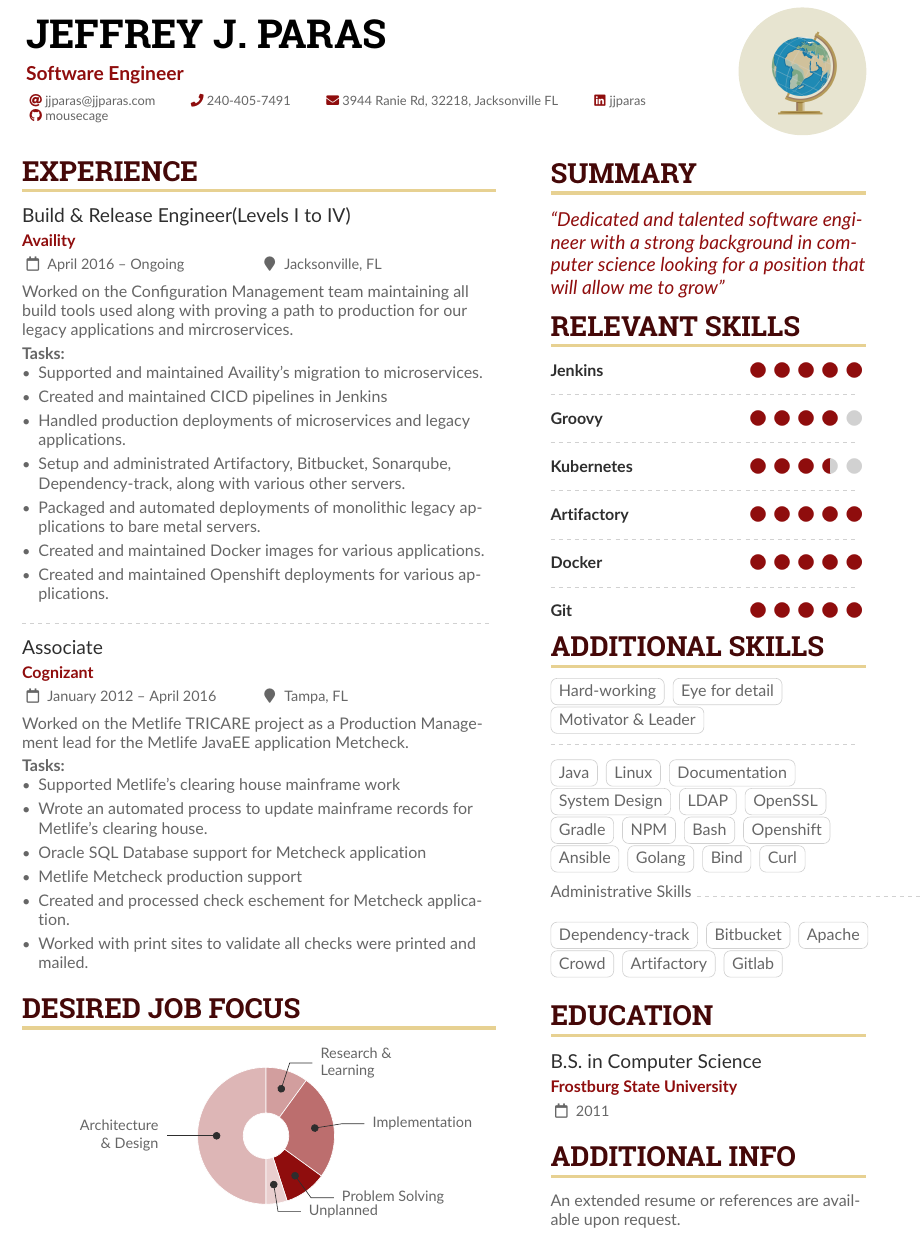
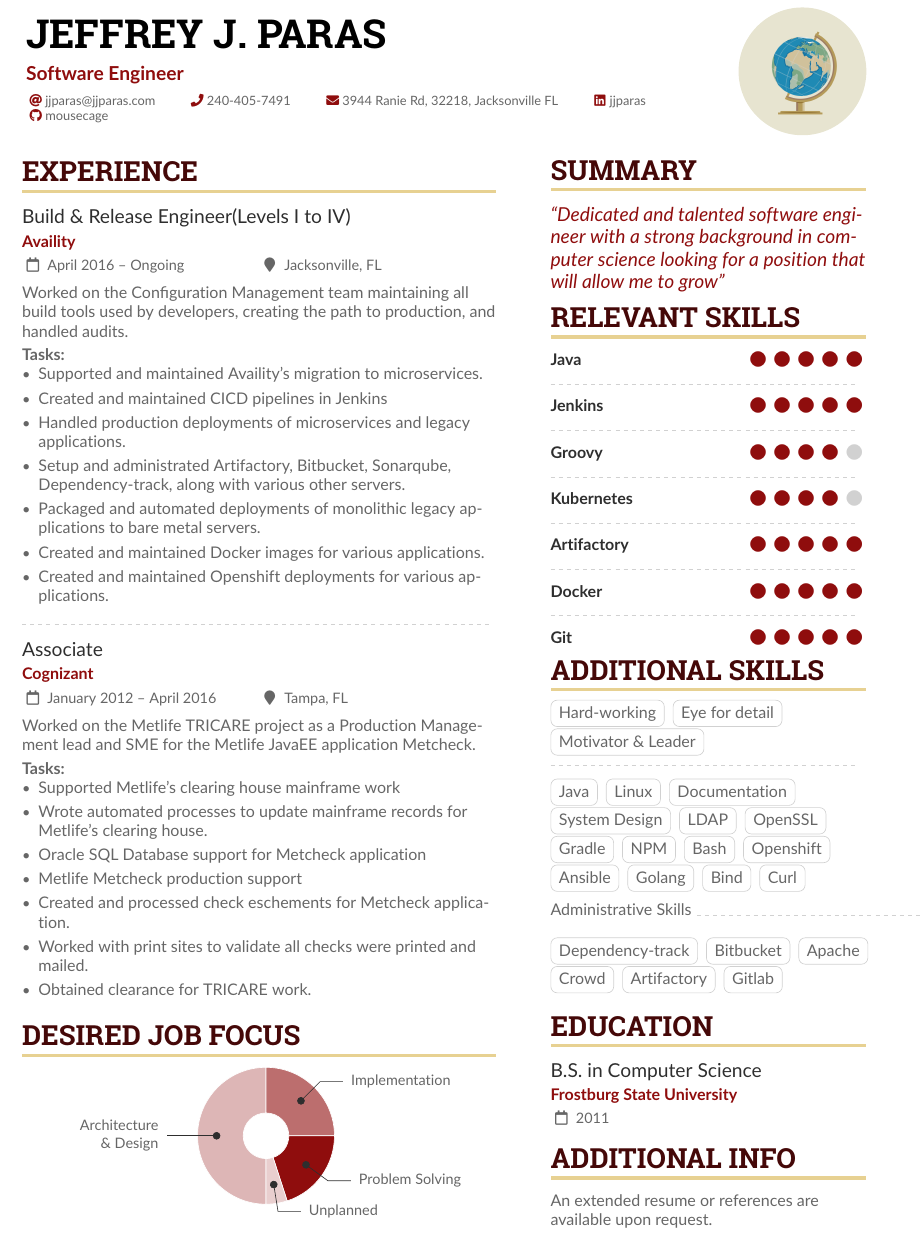
Before and after one commit to mousecage/jparas-resume, a LaTeX CV (jparas-se-resume.tex): part of the page, cut so that both start at the same text. Compiled offline with pdfLaTeX.

Commit message:
Updated various items in the job history

```diff
--- a/jparas-se-resume.tex
+++ b/jparas-se-resume.tex
@@ -144,7 +144,7 @@
 \cvsection{Experience}
 
 \cvevent{Build \& Release Engineer(Levels I to IV)}{Availity}{April 2016 -- Ongoing}{Jacksonville, FL}
-Worked on the Configuration Management team maintaining all build tools used along with proving a path to production for our legacy applications and mircroservices. \\
+Worked on the Configuration Management team maintaining all build tools used by developers, creating the path to production, and handled audits.  \\
 
 \smallskip
 \textbf{Tasks:}
@@ -161,17 +161,18 @@ Worked on the Configuration Management team maintaining all build tools used alo
 \divider
 
 \cvevent{Associate}{Cognizant}{January 2012 -- April 2016}{Tampa, FL}
-  Worked on the Metlife TRICARE project as a Production Management lead for the Metlife JavaEE application Metcheck. \\
+  Worked on the Metlife TRICARE project as a Production Management lead and SME for the Metlife JavaEE application Metcheck. \\
 %The main function of Metcheck is to manage the entire life-cycle of bank notes which includes the initial creation, printing, ledger creation, reporting, status updates, tax reporting, and the various communications between the company and multiple banks; both in and outside the United States. \\
 \smallskip
 \textbf{Tasks:}
 \begin{itemize}
 \item Supported Metlife's clearing house mainframe work
-\item Wrote an automated process to update mainframe records for Metlife's clearing house.
+\item Wrote automated processes to update mainframe records for Metlife's clearing house.
 \item Oracle SQL Database support for Metcheck application
 \item Metlife Metcheck production support
-\item Created and processed check eschement for Metcheck application.
+\item Created and processed check eschements for Metcheck application.
 \item Worked with print sites to validate all checks were printed and mailed.
+\item Obtained clearance for TRICARE work.
 \end{itemize}
 
 \medskip
@@ -183,9 +184,9 @@ Worked on the Configuration Management team maintaining all build tools used alo
 % comma-separated list of value/text width/color/detail}
 \wheelchart{1.5cm}{0.5cm}{%
   50/8em/accent!30/{Architecture \& Design},
-  10/8em/accent!40/{Research \&\\ Learning},
+  %10/8em/accent!40/{Research \&\\ Learning},
   25/8em/accent!60/Implementation,
-  10/10em/accent/Problem Solving,
+  20/10em/accent/Problem Solving,
   5/6em/accent!20/Unplanned
 }
 
@@ -206,12 +207,13 @@ Worked on the Configuration Management team maintaining all build tools used alo
 
 
 \cvsection{Relevant Skills}
-
+\cvskill{Java}{5}
+\divider
 \cvskill{Jenkins}{5}
 \divider
 \cvskill{Groovy}{4}
 \divider
-\cvskill{Kubernetes}{3.5}
+\cvskill{Kubernetes}{4}
 \divider
 \cvskill{Artifactory}{5}
 \divider
@@ -264,7 +266,7 @@ Administrative Skills
 \cvevent{B.S.\ in Computer Science}{Frostburg State University}{2011}{}
 
 \cvsection{Additional Info}
-An extended resume or references are available upon request.
+An extended resume or references are\\ available upon request.
 
 \end{paracol}
 \end{document}
```
